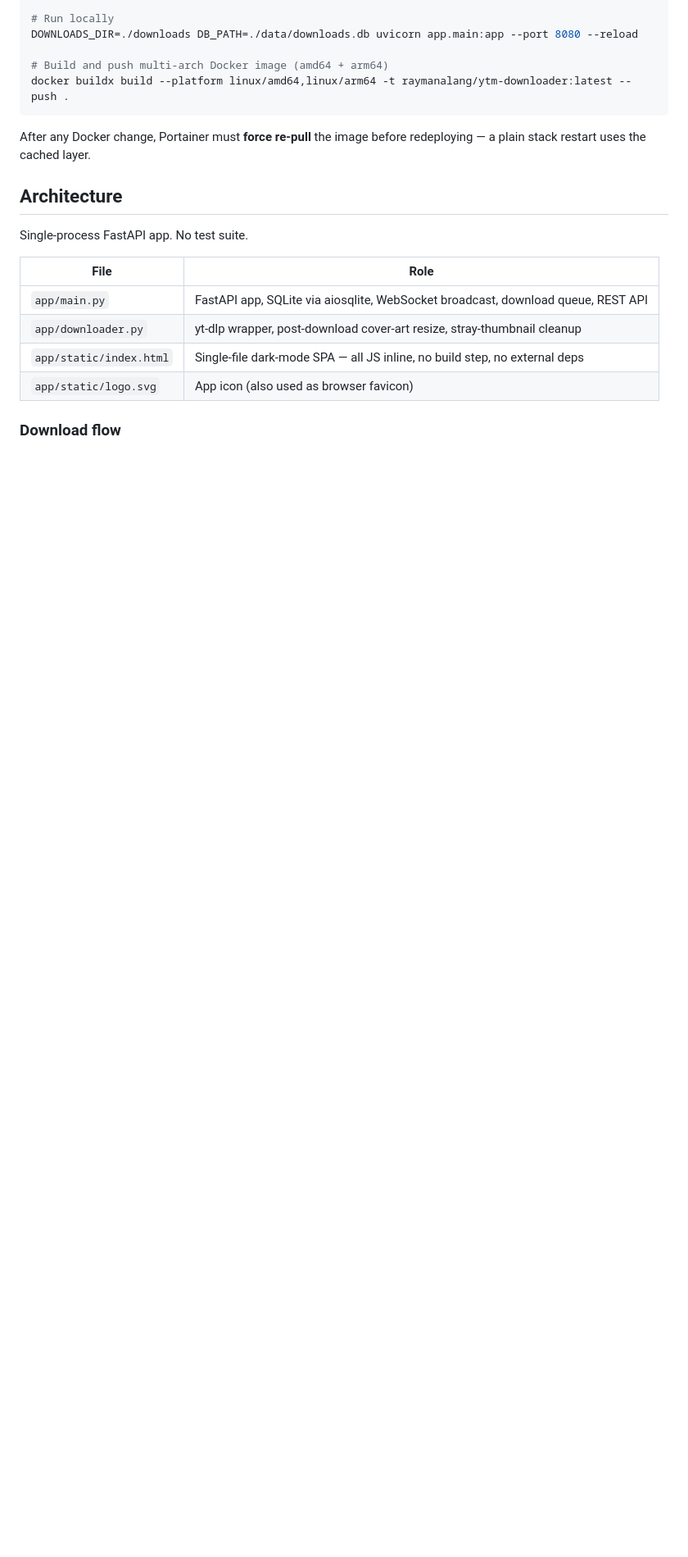
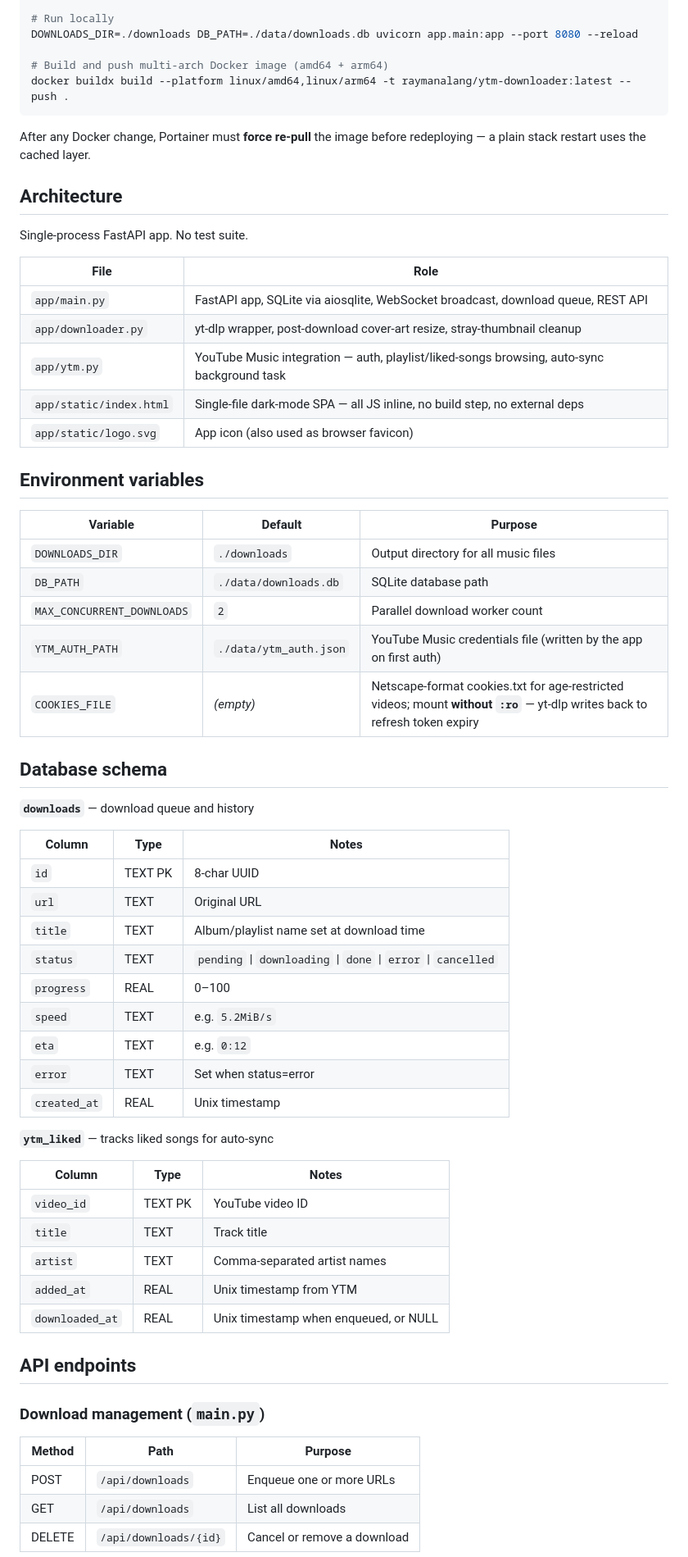
Before and after one commit to ray-manalang/ytm-downloader, a Markdown page: CLAUDE.md, the part around one of its changes. Shown at 82% size. GitHub-like rendering; blank space fills up the shorter version.

```diff
--- a/CLAUDE.md
+++ b/CLAUDE.md
@@ -26,7 +26,53 @@ Single-process FastAPI app. No test suite.
 |---|---|
 | `app/main.py` | FastAPI app, SQLite via aiosqlite, WebSocket broadcast, download queue, REST API |
 | `app/downloader.py` | yt-dlp wrapper, post-download cover-art resize, stray-thumbnail cleanup |
+| `app/ytm.py` | YouTube Music integration — auth, playlist/liked-songs browsing, auto-sync background task |
 | `app/static/index.html` | Single-file dark-mode SPA — all JS inline, no build step, no external deps |
 | `app/static/logo.svg` | App icon (also used as browser favicon) |
 
-### Download flow
+## Environment variables
+
+| Variable | Default | Purpose |
+|---|---|---|
+| `DOWNLOADS_DIR` | `./downloads` | Output directory for all music files |
+| `DB_PATH` | `./data/downloads.db` | SQLite database path |
+| `MAX_CONCURRENT_DOWNLOADS` | `2` | Parallel download worker count |
+| `YTM_AUTH_PATH` | `./data/ytm_auth.json` | YouTube Music credentials file (written by the app on first auth) |
+| `COOKIES_FILE` | *(empty)* | Netscape-format cookies.txt for age-restricted videos; mount **without `:ro`** — yt-dlp writes back to refresh token expiry |
+
+## Database schema
+
+**`downloads`** — download queue and history
+
+| Column | Type | Notes |
+|---|---|---|
+| `id` | TEXT PK | 8-char UUID |
+| `url` | TEXT | Original URL |
+| `title` | TEXT | Album/playlist name set at download time |
+| `status` | TEXT | `pending` \| `downloading` \| `done` \| `error` \| `cancelled` |
+| `progress` | REAL | 0–100 |
+| `speed` | TEXT | e.g. `5.2MiB/s` |
+| `eta` | TEXT | e.g. `0:12` |
+| `error` | TEXT | Set when status=error |
+| `created_at` | REAL | Unix timestamp |
+
+**`ytm_liked`** — tracks liked songs for auto-sync
+
+| Column | Type | Notes |
+|---|---|---|
+| `video_id` | TEXT PK | YouTube video ID |
+| `title` | TEXT | Track title |
+| `artist` | TEXT | Comma-separated artist names |
+| `added_at` | REAL | Unix timestamp from YTM |
+| `downloaded_at` | REAL | Unix timestamp when enqueued, or NULL |
+
+## API endpoints
+
+### Download management (`main.py`)
+
+| Method | Path | Purpose |
+|---|---|---|
+| POST | `/api/downloads` | Enqueue one or more URLs |
+| GET | `/api/downloads` | List all downloads |
+| DELETE | `/api/downloads/{id}` | Cancel or remove a download |
+
```
Also changed, not shown: other parts of CLAUDE.md (+73 -14 lines).
